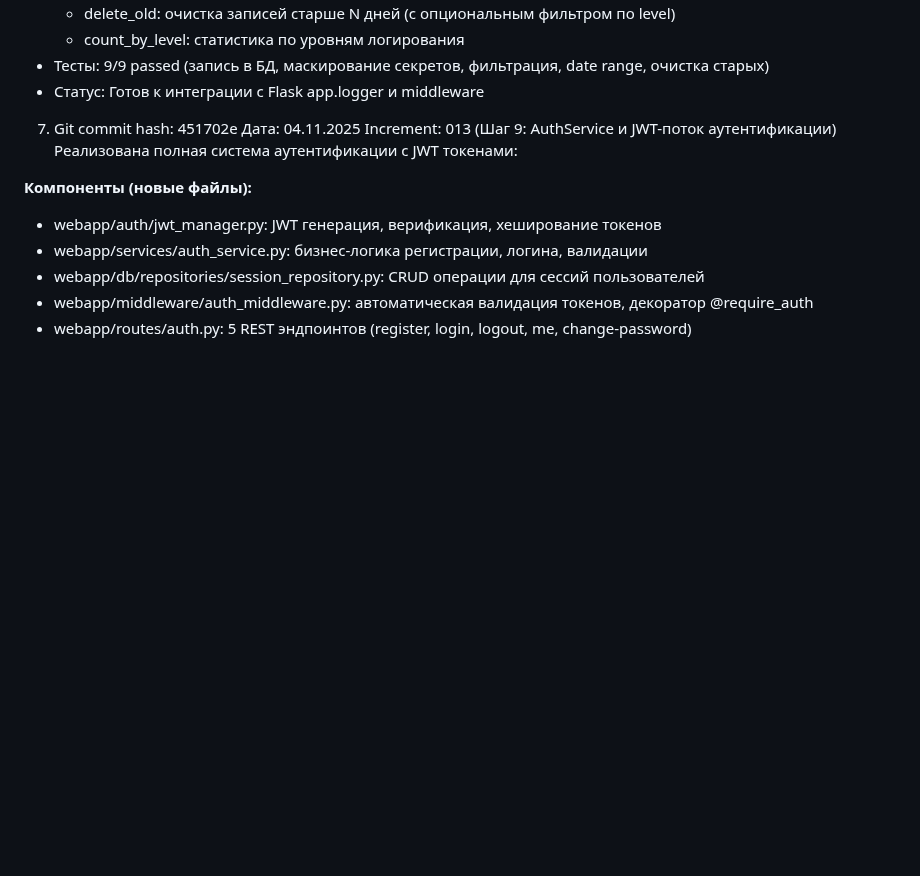
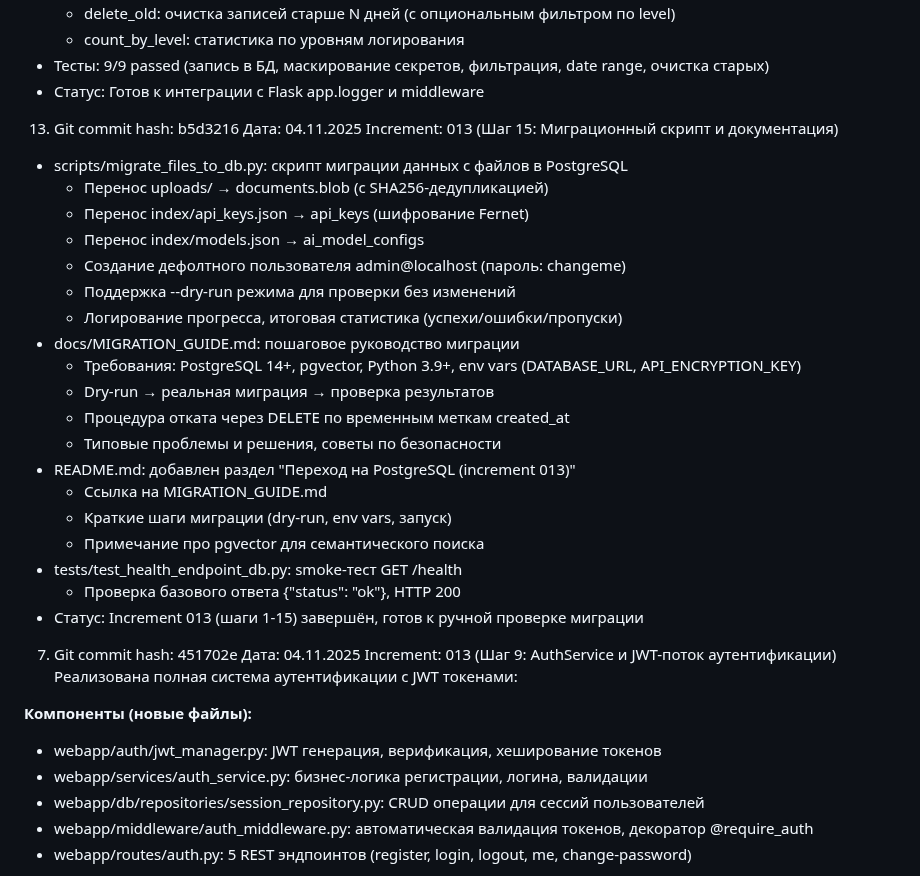
Before and after one commit to mvyarikov-web/ZAKUPKI_WEB, a Markdown page: increments_doc/commit_hash.md, the part around the change. Rendered like a GitHub page; blank space fills up the shorter version.

Commit message:
feat: завершён шаг 15 (миграционный скрипт и документация) increment 013
Компоненты:
- scripts/migrate_files_to_db.py: миграция uploads/→documents, api_keys.json→api_keys (Fernet), models.json→ai_model_configs
  * Создание дефолтного пользователя admin@localhost
  * Поддержка --dry-run, SHA256-дедупликация, логирование прогресса
- docs/MIGRATION_GUIDE.md: пошаговое руководство (требования, dry-run, миграция, проверка, откат)
- README.md: добавлен раздел про PostgreSQL с ссылкой на гайд
- tests/test_health_endpoint_db.py: smoke-тест GET /health
- Обновлены чек-листы в increment 013 и commit_hash.md

Статус: Increment 013 (все 15 шагов) завершён и готов к тестированию

```diff
--- a/increments_doc/commit_hash.md
+++ b/increments_doc/commit_hash.md
@@ -132,6 +132,29 @@ Increment: 013 (Шаг 14: Логирование в БД)
   * count_by_level: статистика по уровням логирования
 - Тесты: 9/9 passed (запись в БД, маскирование секретов, фильтрация, date range, очистка старых)
 - Статус: Готов к интеграции с Flask app.logger и middleware
+
+13. Git commit hash: b5d3216
+Дата: 04.11.2025
+Increment: 013 (Шаг 15: Миграционный скрипт и документация)
+- scripts/migrate_files_to_db.py: скрипт миграции данных с файлов в PostgreSQL
+  * Перенос uploads/ → documents.blob (с SHA256-дедупликацией)
+  * Перенос index/api_keys.json → api_keys (шифрование Fernet)
+  * Перенос index/models.json → ai_model_configs
+  * Создание дефолтного пользователя admin@localhost (пароль: changeme)
+  * Поддержка --dry-run режима для проверки без изменений
+  * Логирование прогресса, итоговая статистика (успехи/ошибки/пропуски)
+- docs/MIGRATION_GUIDE.md: пошаговое руководство миграции
+  * Требования: PostgreSQL 14+, pgvector, Python 3.9+, env vars (DATABASE_URL, API_ENCRYPTION_KEY)
+  * Dry-run → реальная миграция → проверка результатов
+  * Процедура отката через DELETE по временным меткам created_at
+  * Типовые проблемы и решения, советы по безопасности
+- README.md: добавлен раздел "Переход на PostgreSQL (increment 013)"
+  * Ссылка на MIGRATION_GUIDE.md
+  * Краткие шаги миграции (dry-run, env vars, запуск)
+  * Примечание про pgvector для семантического поиска
+- tests/test_health_endpoint_db.py: smoke-тест GET /health
+  * Проверка базового ответа {"status": "ok"}, HTTP 200
+- Статус: Increment 013 (шаги 1-15) завершён, готов к ручной проверке миграции
 
 7. Git commit hash: 451702e
 Дата: 04.11.2025
```
Also changed, not shown: increments_doc/013_increment_2025-11-03.md (+1 -1 lines).
